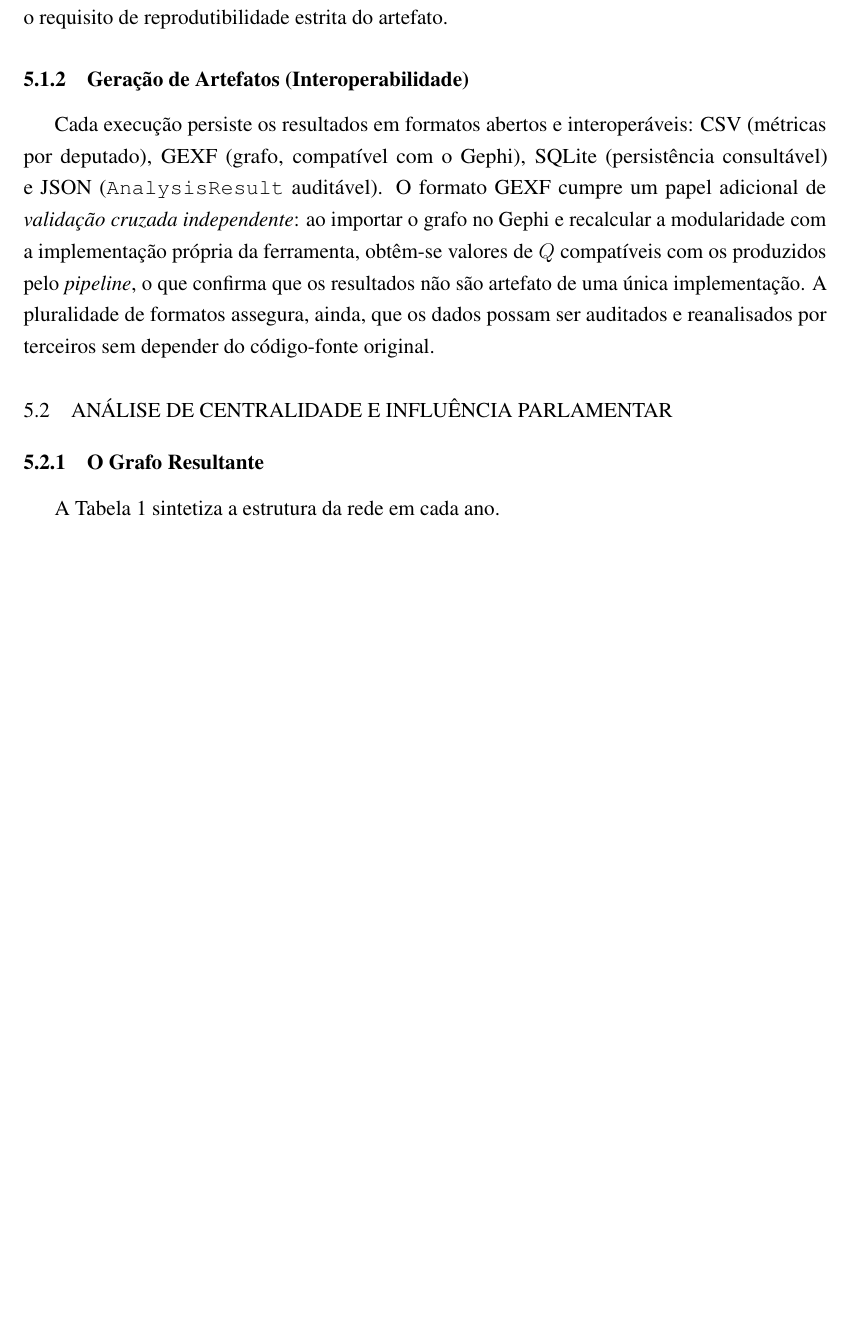
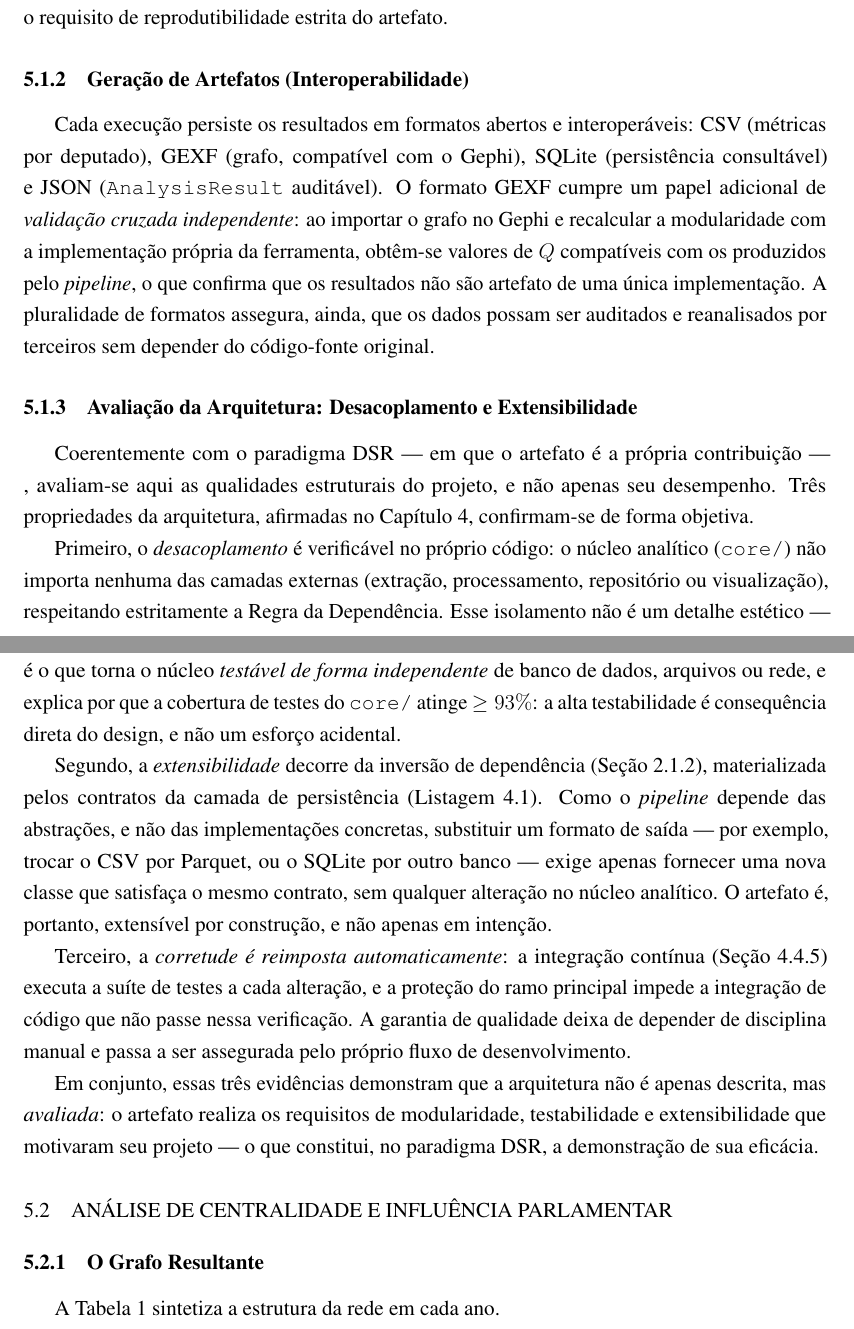
Before and after one commit to fvilhalva/parliament-graph-architecture, a LaTeX thesis (doc/PFC/monografia.tex): part of page 53 of 69 before the commit and two parts of pages 53 and 54 of 69 after it, the two joined at a grey line, cut so that both start at the same text, the shorter picture padded with empty space. Compiled offline with pdfLaTeX.

Commit message:
docs(cap3-5-6): avalia a arquitetura como artefato DSR (interfaces/DIP + CI)
- Cap 5 (Resultados) §5.1: nova subsecao 'Avaliacao da Arquitetura:
  Desacoplamento e Extensibilidade' -> avalia (nao so descreve) o design:
  desacoplamento verificavel (core nao importa camadas externas) => testabilidade
  (>=93%); extensibilidade via contratos (troca de formato sem mexer no nucleo);
  corretude reimposta pelo CI + protecao de main. Fecha o ciclo DSR.
- Cap 3 (Metodologia): requisitos do artefato passam a incluir 'independencia
  do formato de persistencia' via interfaces/contratos.
- Cap 6 (Conclusao) contribuicao tecnica: reflete interfaces (DIP) + CI.

Co-Authored-By: Claude Opus 4.8 <noreply@anthropic.com>

```diff
--- a/doc/PFC/monografia.tex
+++ b/doc/PFC/monografia.tex
@@ -1177,6 +1177,19 @@ class AnalysisStore(Protocol):
 
     % NORTE: listar os formatos exportados e por que importam (auditabilidade, Gephi).
     Cada execução persiste os resultados em formatos abertos e interoperáveis: CSV (métricas por deputado), GEXF (grafo, compatível com o Gephi), SQLite (persistência consultável) e JSON (\texttt{AnalysisResult} auditável). O formato GEXF cumpre um papel adicional de \emph{validação cruzada independente}: ao importar o grafo no Gephi e recalcular a modularidade com a implementação própria da ferramenta, obtêm-se valores de $Q$ compatíveis com os produzidos pelo \textit{pipeline}, o que confirma que os resultados não são artefato de uma única implementação. A pluralidade de formatos assegura, ainda, que os dados possam ser auditados e reanalisados por terceiros sem depender do código-fonte original.
+
+    \subsection{Avaliação da Arquitetura: Desacoplamento e Extensibilidade}
+
+    % NORTE: avaliar as QUALIDADES DE PROJETO do artefato (contribuição DSR), não só que "roda".
+    Coerentemente com o paradigma DSR --- em que o artefato é a própria contribuição ---, avaliam-se aqui as qualidades estruturais do projeto, e não apenas seu desempenho. Três propriedades da arquitetura, afirmadas no Capítulo~\ref{cap:desenvolvimento}, confirmam-se de forma objetiva.
+
+    Primeiro, o \emph{desacoplamento} é verificável no próprio código: o núcleo analítico (\texttt{core/}) não importa nenhuma das camadas externas (extração, processamento, repositório ou visualização), respeitando estritamente a Regra da Dependência. Esse isolamento não é um detalhe estético --- é o que torna o núcleo \emph{testável de forma independente} de banco de dados, arquivos ou rede, e explica por que a cobertura de testes do \texttt{core/} atinge $\geq 93\%$: a alta testabilidade é consequência direta do design, e não um esforço acidental.
+
+    Segundo, a \emph{extensibilidade} decorre da inversão de dependência (Seção~\ref{subsec:solid}), materializada pelos contratos da camada de persistência (Listagem~\ref{lst:interfaces}). Como o \textit{pipeline} depende das abstrações, e não das implementações concretas, substituir um formato de saída --- por exemplo, trocar o CSV por Parquet, ou o SQLite por outro banco --- exige apenas fornecer uma nova classe que satisfaça o mesmo contrato, sem qualquer alteração no núcleo analítico. O artefato é, portanto, extensível por construção, e não apenas em intenção.
+
+    Terceiro, a \emph{corretude é reimposta automaticamente}: a integração contínua (Seção~\ref{subsec:ci}) executa a suíte de testes a cada alteração, e a proteção do ramo principal impede a integração de código que não passe nessa verificação. A garantia de qualidade deixa de depender de disciplina manual e passa a ser assegurada pelo próprio fluxo de desenvolvimento.
+
+    Em conjunto, essas três evidências demonstram que a arquitetura não é apenas descrita, mas \emph{avaliada}: o artefato realiza os requisitos de modularidade, testabilidade e extensibilidade que motivaram seu projeto --- o que constitui, no paradigma DSR, a demonstração de sua eficácia.
 
     \section{ANÁLISE DE CENTRALIDADE E INFLUÊNCIA PARLAMENTAR}
 
```
Also changed, not shown: doc/PFC/monografia.tex (4 more changed lines).
